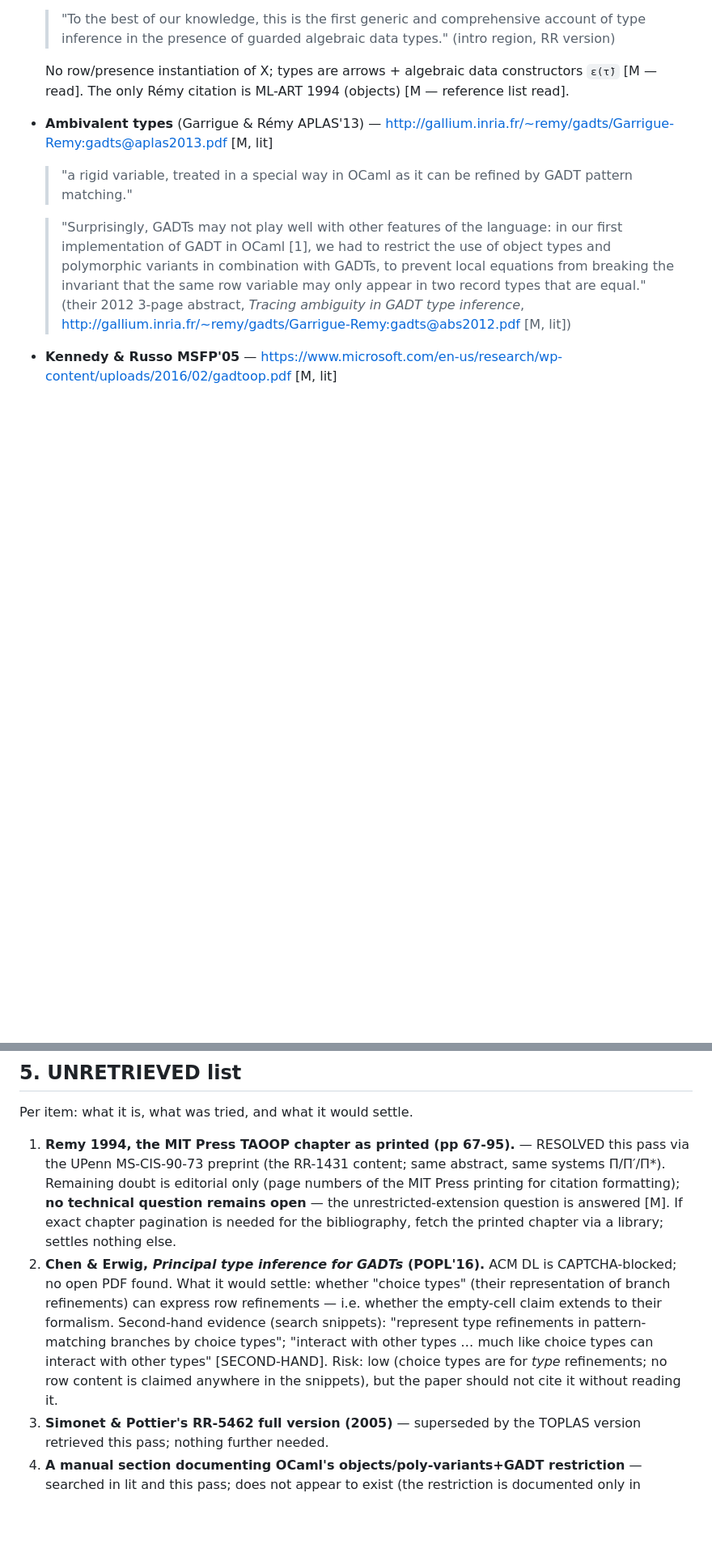
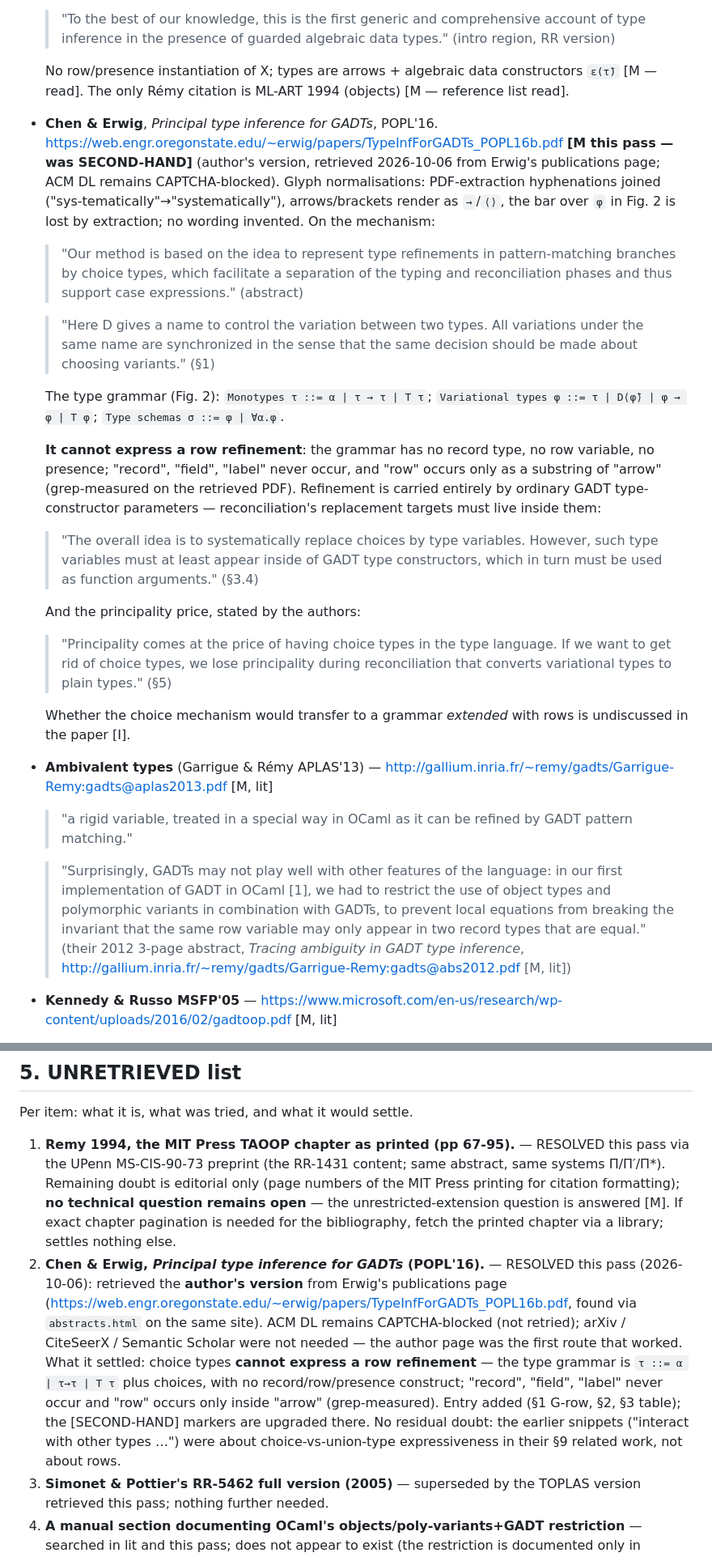
Before and after one commit to jmars/osier, a Markdown page: docs/research/withe-related-work.md, 2 parts joined by grey strips. Shown at 81% size. GitHub-like rendering; blank space fills up the shorter version.

Commit message:
survey: retrieve and read Chen & Erwig POPL'16 (G7) — choice types cannot express row refinements
Author's version retrieved from Erwig's publications page (ACM DL stays
CAPTCHA-blocked). Read in full; entry added with verbatim quotes [M]:
Fig. 2 grammar has no record/row/presence construct; 'row' occurs only
inside 'arrow' (grep-measured). §1 G-row, §2 quote entry, §3 candidate
row added; §5 item 2 resolved. Do-not-publish lists re-scanned.

```diff
--- a/docs/research/withe-related-work.md
+++ b/docs/research/withe-related-work.md
@@ -236,6 +240,40 @@ Load-bearing sentences only; each was read in the retrieved full text unless mar
 
   No row/presence instantiation of X; types are arrows + algebraic data constructors
   `ε(τ̄)` [M — read]. The only Rémy citation is ML-ART 1994 (objects) [M — reference list read].
+
+- **Chen & Erwig**, *Principal type inference for GADTs*, POPL'16.
+  https://web.engr.oregonstate.edu/~erwig/papers/TypeInfForGADTs_POPL16b.pdf
+  **[M this pass — was SECOND-HAND]** (author's version, retrieved 2026-10-06 from Erwig's
+  publications page; ACM DL remains CAPTCHA-blocked). Glyph normalisations: PDF-extraction
+  hyphenations joined ("sys-tematically"→"systematically"), arrows/brackets render as `→`/`⟨⟩`,
+  the bar over `φ` in Fig. 2 is lost by extraction; no wording invented.
+  On the mechanism:
+  > "Our method is based on the idea to represent type refinements in pattern-matching branches
+  > by choice types, which facilitate a separation of the typing and reconciliation phases and
+  > thus support case expressions." (abstract)
+
+  > "Here D gives a name to control the variation between two types. All variations under the
+  > same name are synchronized in the sense that the same decision should be made about
+  > choosing variants." (§1)
+
+  The type grammar (Fig. 2): `Monotypes τ ::= α | τ → τ | T τ`; `Variational types φ ::= τ |
+  D⟨φ̄⟩ | φ → φ | T φ`; `Type schemas σ ::= φ | ∀α.φ`.
+
+  **It cannot express a row refinement**: the grammar has no record type, no row variable, no
+  presence; "record", "field", "label" never occur, and "row" occurs only as a substring of
+  "arrow" (grep-measured on the retrieved PDF). Refinement is carried entirely by ordinary GADT
+  type-constructor parameters — reconciliation's replacement targets must live inside them:
+  > "The overall idea is to systematically replace choices by type variables. However, such type
+  > variables must at least appear inside of GADT type constructors, which in turn must be used
+  > as function arguments." (§3.4)
+
+  And the principality price, stated by the authors:
+  > "Principality comes at the price of having choice types in the type language. If we want to
+  > get rid of choice types, we lose principality during reconciliation that converts variational
+  > types to plain types." (§5)
+
+  Whether the choice mechanism would transfer to a grammar *extended* with rows is undiscussed
+  in the paper [I].
 
 - **Ambivalent types** (Garrigue & Rémy APLAS'13) —
   http://gallium.inria.fr/~remy/gadts/Garrigue-Remy:gadts@aplas2013.pdf [M, lit]
@@ -598,14 +637,17 @@ Per item: what it is, what was tried, and what it would settle.
    formatting); **no technical question remains open** — the unrestricted-extension question is
    answered [M]. If exact chapter pagination is needed for the bibliography, fetch the printed
    chapter via a library; settles nothing else.
-2. **Chen & Erwig, *Principal type inference for GADTs* (POPL'16).** ACM DL is CAPTCHA-blocked;
-   no open PDF found. What it would settle: whether "choice types" (their representation of
-   branch refinements) can express row refinements — i.e. whether the empty-cell claim extends to
-   their formalism. Second-hand evidence (search snippets): "represent type refinements in
-   pattern-matching branches by choice types"; "interact with other types … much like choice
-   types can interact with other types" [SECOND-HAND]. Risk: low (choice types are for
-  *type* refinements; no row content is claimed anywhere in the snippets), but the paper should
-   not cite it without reading it.
+2. **Chen & Erwig, *Principal type inference for GADTs* (POPL'16).** — RESOLVED this pass
+   (2026-10-06): retrieved the **author's version** from Erwig's publications page
+   (https://web.engr.oregonstate.edu/~erwig/papers/TypeInfForGADTs_POPL16b.pdf, found via
+   `abstracts.html` on the same site). ACM DL remains CAPTCHA-blocked (not retried); arXiv /
+   CiteSeerX / Semantic Scholar were not needed — the author page was the first route that
+   worked. What it settled: choice types **cannot express a row refinement** — the type grammar
+   is `τ ::= α | τ→τ | T τ` plus choices, with no record/row/presence construct; "record",
+   "field", "label" never occur and "row" occurs only inside "arrow" (grep-measured). Entry
+   added (§1 G-row, §2, §3 table); the [SECOND-HAND] markers are upgraded there. No residual
+   doubt: the earlier snippets ("interact with other types …") were about choice-vs-union-type
+   expressiveness in their §9 related work, not about rows.
 3. **Simonet & Pottier's RR-5462 full version (2005)** — superseded by the TOPLAS version
    retrieved this pass; nothing further needed.
 4. **A manual section documenting OCaml's objects/poly-variants+GADT restriction** — searched
```
Also changed, not shown: other parts of docs/research/withe-related-work.md (+6 -1 lines).
